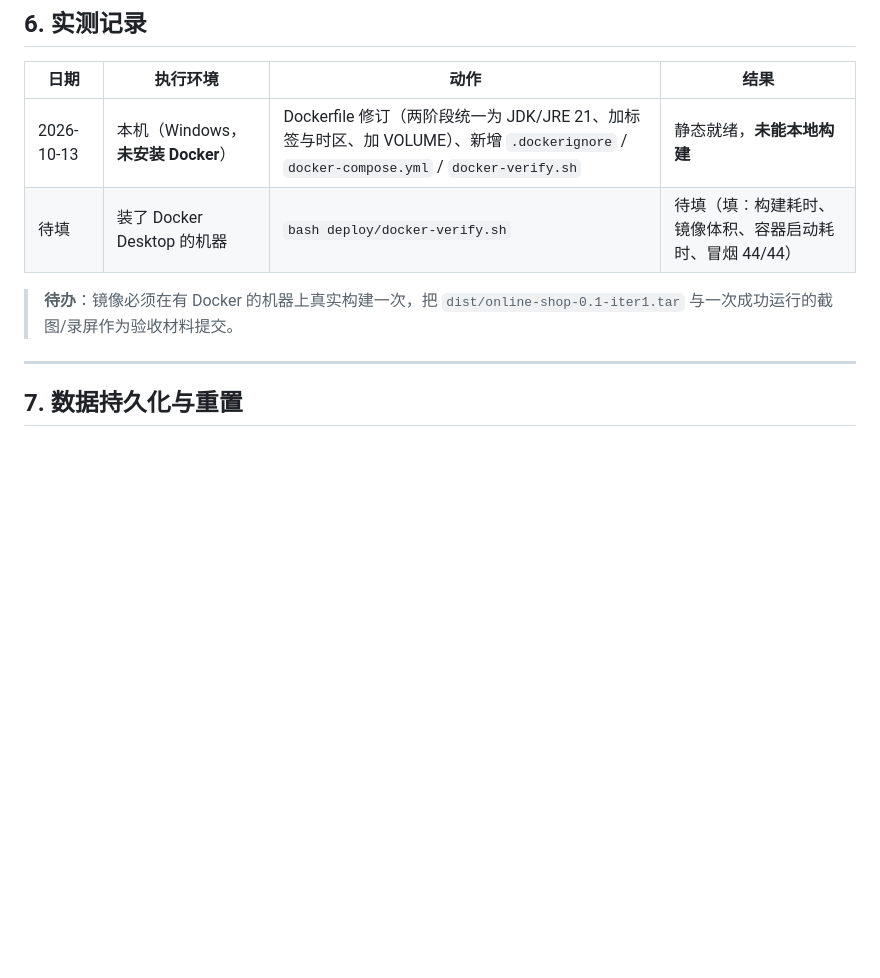
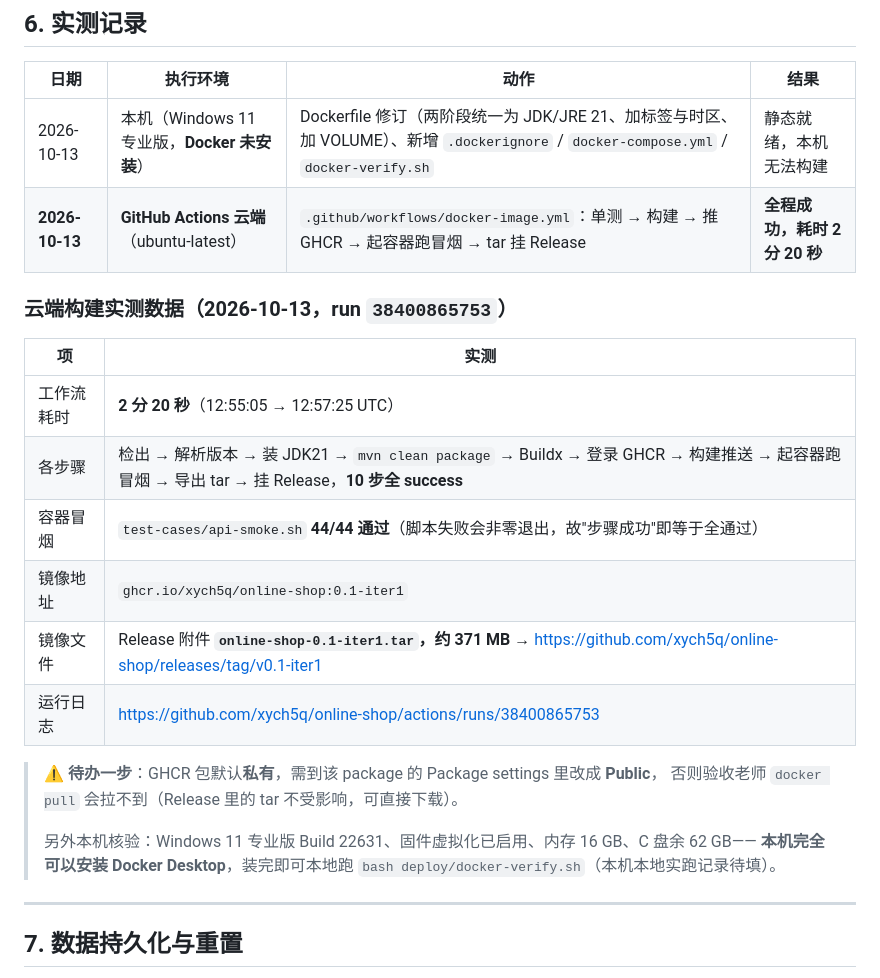
Before and after one commit to xych5q/online-shop, a Markdown page: deploy/部署手册.md, the part around the change. GitHub-like rendering; blank space fills up the shorter version.

```diff
--- a/deploy/部署手册.md
+++ b/deploy/部署手册.md
@@ -147,10 +147,25 @@ java -jar target/online-shop.jar \
 
 | 日期 | 执行环境 | 动作 | 结果 |
 | --- | --- | --- | --- |
-| 2026-10-13 | 本机（Windows，**未安装 Docker**） | Dockerfile 修订（两阶段统一为 JDK/JRE 21、加标签与时区、加 VOLUME）、新增 `.dockerignore` / `docker-compose.yml` / `docker-verify.sh` | 静态就绪，**未能本地构建** |
-| 待填 | 装了 Docker Desktop 的机器 | `bash deploy/docker-verify.sh` | 待填（填︰构建耗时、镜像体积、容器启动耗时、冒烟 44/44） |
+| 2026-10-13 | 本机（Windows 11 专业版，**Docker 未安装**） | Dockerfile 修订（两阶段统一为 JDK/JRE 21、加标签与时区、加 VOLUME）、新增 `.dockerignore` / `docker-compose.yml` / `docker-verify.sh` | 静态就绪，本机无法构建 |
+| **2026-10-13** | **GitHub Actions 云端**（ubuntu-latest） | `.github/workflows/docker-image.yml`：单测 → 构建 → 推 GHCR → 起容器跑冒烟 → tar 挂 Release | **全程成功，耗时 2 分 20 秒** |
 
-> **待办**：镜像必须在有 Docker 的机器上真实构建一次，把 `dist/online-shop-0.1-iter1.tar` 与一次成功运行的截图/录屏作为验收材料提交。
+### 云端构建实测数据（2026-10-13，run `38400865753`）
+
+| 项 | 实测 |
+| --- | --- |
+| 工作流耗时 | **2 分 20 秒**（12:55:05 → 12:57:25 UTC） |
+| 各步骤 | 检出 → 解析版本 → 装 JDK21 → `mvn clean package` → Buildx → 登录 GHCR → 构建推送 → 起容器跑冒烟 → 导出 tar → 挂 Release，**10 步全 success** |
+| 容器冒烟 | `test-cases/api-smoke.sh` **44/44 通过**（脚本失败会非零退出，故"步骤成功"即等于全通过） |
+| 镜像地址 | `ghcr.io/xych5q/online-shop:0.1-iter1` |
+| 镜像文件 | Release 附件 **`online-shop-0.1-iter1.tar`，约 371 MB** → https://github.com/xych5q/online-shop/releases/tag/v0.1-iter1 |
+| 运行日志 | https://github.com/xych5q/online-shop/actions/runs/38400865753 |
+
+> **⚠️ 待办一步**：GHCR 包默认**私有**，需到该 package 的 Package settings 里改成 **Public**，
+> 否则验收老师 `docker pull` 会拉不到（Release 里的 tar 不受影响，可直接下载）。
+>
+> 另外本机核验：Windows 11 专业版 Build 22631、固件虚拟化已启用、内存 16 GB、C 盘余 62 GB——
+> **本机完全可以安装 Docker Desktop**，装完即可本地跑 `bash deploy/docker-verify.sh`（本机本地实跑记录待填）。
 
 ---
 
```
Also changed, not shown: docs/验收材料清单.md (+14 -10 lines).
